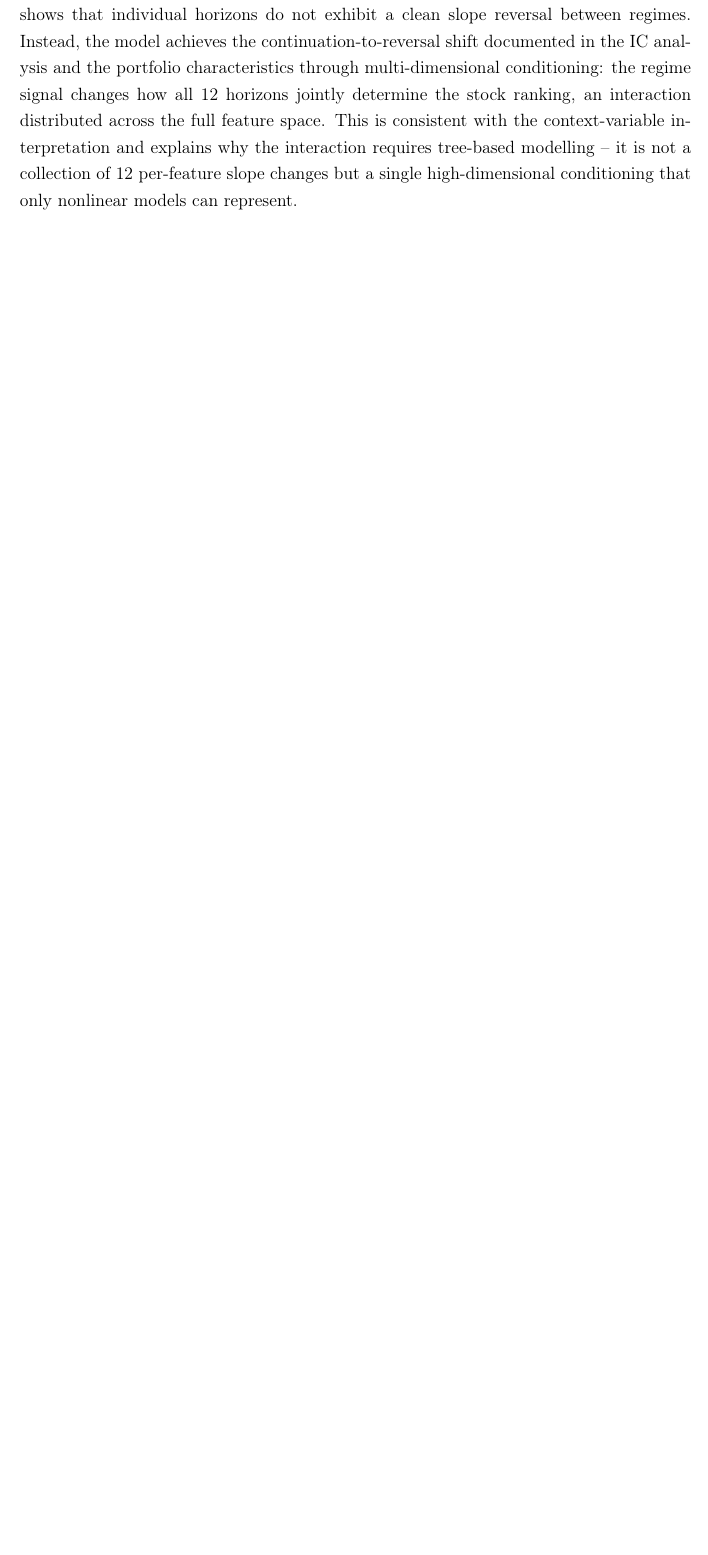
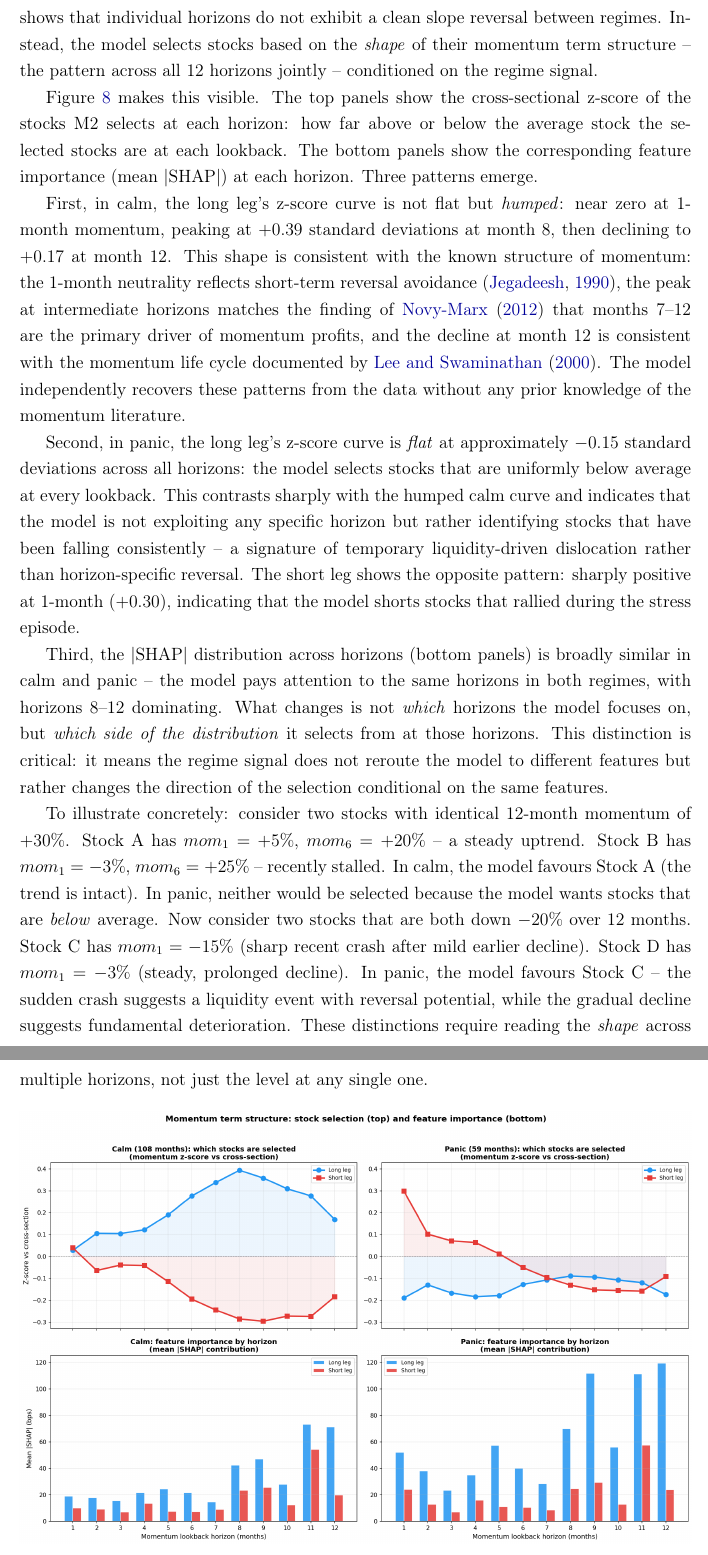
Before and after one commit to giladgang/momentum_regime, a LaTeX paper (main.tex, which reads latex/main_results.tex): part of page 44 of 72 before the commit and two parts of pages 44 and 45 of 73 after it, the two joined at a grey line, cut so that both start at the same text, the shorter picture padded with empty space. Compiled offline with pdfLaTeX.

Commit message:
Add term structure shape analysis to SHAP section -- key thesis finding
New figure (zscore_and_absshap_v3.png) showing:
- Top: z-score of selected stocks at each horizon (what they look like)
- Bottom: |SHAP| at each horizon (how much the model uses each)

Key findings written into Section 5.3:
- Calm z-score curve is humped: neutral at 1-mo, peaks +0.39 at mom_8,
  drops at mom_12. Independently rediscovers Jegadeesh (1990) short-term
  reversal avoidance, Novy-Marx (2012) intermediate-horizon dominance,
  and Lee & Swaminathan (2000) momentum lifecycle.
- Panic z-score curve is flat at -0.15: uniformly below-average stocks,
  no horizon-specific pattern. Novel finding.
- |SHAP| distribution similar across regimes: model uses same horizons
  but selects from opposite sides of the distribution.
- Stock A vs B examples illustrating multi-dimensional shape selection.

Also: removed duplicate PDP description, added Lee & Swaminathan 2000
to references.bib.

Co-Authored-By: Claude Opus 4.6 (1M context) <noreply@anthropic.com>

```diff
--- a/latex/main_results.tex
+++ b/latex/main_results.tex
@@ -119,11 +119,26 @@ To understand how XGBoost uses each feature, we apply SHAP \citep[SHapley Additi
 
 The regime signal $\pi_t^{\text{filter}}$ is the second most important feature after aggregate momentum, with importance that increases from calm to panic months. This confirms that XGBoost relies more heavily on the regime signal precisely when markets are stressed, consistent with the IC analysis documented above.
 
-The partial dependence plot (Figure~\ref{fig:pdp_pi}) reveals the non-monotonic relationship between $\pi_t^{\text{filter}}$ and predicted returns. If $\pi_t^{\text{filter}}$ were a conventional return predictor, the plot would show a monotonic relationship. Instead, it displays a staircase pattern, with predicted returns rising in some ranges and falling in others. Each step corresponds to a tree-split threshold where XGBoost adjusts how it jointly weighs the momentum features. This non-monotonic structure is precisely why the logistic regression assigns $\pi_t^{\text{filter}}$ a near-zero coefficient: a single linear slope through this staircase averages to approximately zero.
+An important implication is that the regime-momentum interaction cannot be decomposed into per-horizon changes. SHAP dependence analysis (examining each momentum horizon's SHAP contribution as a function of its value, separately for calm and panic) shows that individual horizons do not exhibit a clean slope reversal between regimes. Instead, the model selects stocks based on the \emph{shape} of their momentum term structure -- the pattern across all 12 horizons jointly -- conditioned on the regime signal.
 
-An important implication is that the regime-momentum interaction cannot be decomposed into per-horizon changes. SHAP dependence analysis (examining each momentum horizon's SHAP contribution as a function of its value, separately for calm and panic) shows that individual horizons do not exhibit a clean slope reversal between regimes. Instead, the model achieves the continuation-to-reversal shift documented in the IC analysis and the portfolio characteristics through multi-dimensional conditioning: the regime signal changes how all 12 horizons jointly determine the stock ranking, an interaction distributed across the full feature space. This is consistent with the context-variable interpretation and explains why the interaction requires tree-based modelling -- it is not a collection of 12 per-feature slope changes but a single high-dimensional conditioning that only nonlinear models can represent.
+Figure~\ref{fig:term_structure} makes this visible. The top panels show the cross-sectional z-score of the stocks M2 selects at each horizon: how far above or below the average stock the selected stocks are at each lookback. The bottom panels show the corresponding feature importance (mean $|$SHAP$|$) at each horizon. Three patterns emerge.
 
-The tree depth analysis provides direct evidence for this interpretation (Figure~\ref{fig:depth_sharpe}). Performance increases monotonically from depth~1 (Sharpe~0.46, no feature interactions) through depth~4 (Sharpe~1.08), with the largest gains at depths~2 and~3 where the model first gains access to multi-way conditioning. A depth-2 model, which can only condition on $\pi_t^{\text{filter}}$ and one momentum horizon per tree, achieves a Sharpe of only~0.82 -- meaningful, but 24\% below the full model. Performance peaks at depth~4 and declines beyond, as overfitting to higher-order noise offsets any additional signal.
+First, in calm, the long leg's z-score curve is not flat but \emph{humped}: near zero at 1-month momentum, peaking at $+0.39$ standard deviations at month~8, then declining to $+0.17$ at month~12. This shape is consistent with the known structure of momentum: the 1-month neutrality reflects short-term reversal avoidance \citep{Jegadeesh1990}, the peak at intermediate horizons matches the finding of \citet{NovyMarx2012} that months 7--12 are the primary driver of momentum profits, and the decline at month~12 is consistent with the momentum life cycle documented by \citet{LeeSwaminathan2000}. The model independently recovers these patterns from the data without any prior knowledge of the momentum literature.
+
+Second, in panic, the long leg's z-score curve is \emph{flat} at approximately $-0.15$ standard deviations across all horizons: the model selects stocks that are uniformly below average at every lookback. This contrasts sharply with the humped calm curve and indicates that the model is not exploiting any specific horizon but rather identifying stocks that have been falling consistently -- a signature of temporary liquidity-driven dislocation rather than horizon-specific reversal. The short leg shows the opposite pattern: sharply positive at 1-month ($+0.30$), indicating that the model shorts stocks that rallied during the stress episode.
+
+Third, the $|$SHAP$|$ distribution across horizons (bottom panels) is broadly similar in calm and panic -- the model pays attention to the same horizons in both regimes, with horizons 8--12 dominating. What changes is not \emph{which} horizons the model focuses on, but \emph{which side of the distribution} it selects from at those horizons. This distinction is critical: it means the regime signal does not reroute the model to different features but rather changes the direction of the selection conditional on the same features.
+
+To illustrate concretely: consider two stocks with identical 12-month momentum of $+30\%$. Stock~A has $mom_1 = +5\%$, $mom_6 = +20\%$ -- a steady uptrend. Stock~B has $mom_1 = -3\%$, $mom_6 = +25\%$ -- recently stalled. In calm, the model favours Stock~A (the trend is intact). In panic, neither would be selected because the model wants stocks that are \emph{below} average. Now consider two stocks that are both down $-20\%$ over 12 months. Stock~C has $mom_1 = -15\%$ (sharp recent crash after mild earlier decline). Stock~D has $mom_1 = -3\%$ (steady, prolonged decline). In panic, the model favours Stock~C -- the sudden crash suggests a liquidity event with reversal potential, while the gradual decline suggests fundamental deterioration. These distinctions require reading the \emph{shape} across multiple horizons, not just the level at any single one.
+
+\begin{figure}[H]
+    \centering
+    \includegraphics[width=\textwidth]{zscore_and_absshap_v3.png}
+    \caption{Top panels: cross-sectional z-score of stocks selected for the long and short legs at each momentum lookback horizon. A z-score of $+0.39$ means the selected stocks are 0.39 standard deviations above the cross-sectional average at that horizon. Bottom panels: mean $|$SHAP$|$ contribution of each horizon. In calm, the z-score curve is humped (peaking at intermediate horizons); in panic, it is flat and negative (uniformly below average). The $|$SHAP$|$ distribution is similar across regimes, confirming that the model uses the same horizons but selects from opposite sides of the distribution.}
+    \label{fig:term_structure}
+\end{figure}
+
+The tree depth analysis provides direct evidence for why multi-dimensional conditioning is required (Figure~\ref{fig:depth_sharpe}). Performance increases monotonically from depth~1 (Sharpe~0.46, no feature interactions) through depth~4 (Sharpe~1.08), with the largest gains at depths~2 and~3 where the model first gains access to multi-way conditioning. A depth-2 model, which can only condition on $\pi_t^{\text{filter}}$ and one momentum horizon per tree, achieves a Sharpe of only~0.82 -- meaningful, but 24\% below the full model. Reading the term-structure shape (distinguishing Stock~A from Stock~B, or Stock~C from Stock~D) requires comparing multiple horizons simultaneously, which is only possible at depth~$\geq 3$. Performance peaks at depth~4 and declines beyond, as overfitting to higher-order noise offsets any additional signal.
 
 \begin{figure}[H]
     \centering
```
Also changed, not shown: references.bib (+11 -0 lines), zscore_and_absshap_v3.png (added), latex/main_results.tex (2 more changed lines).
